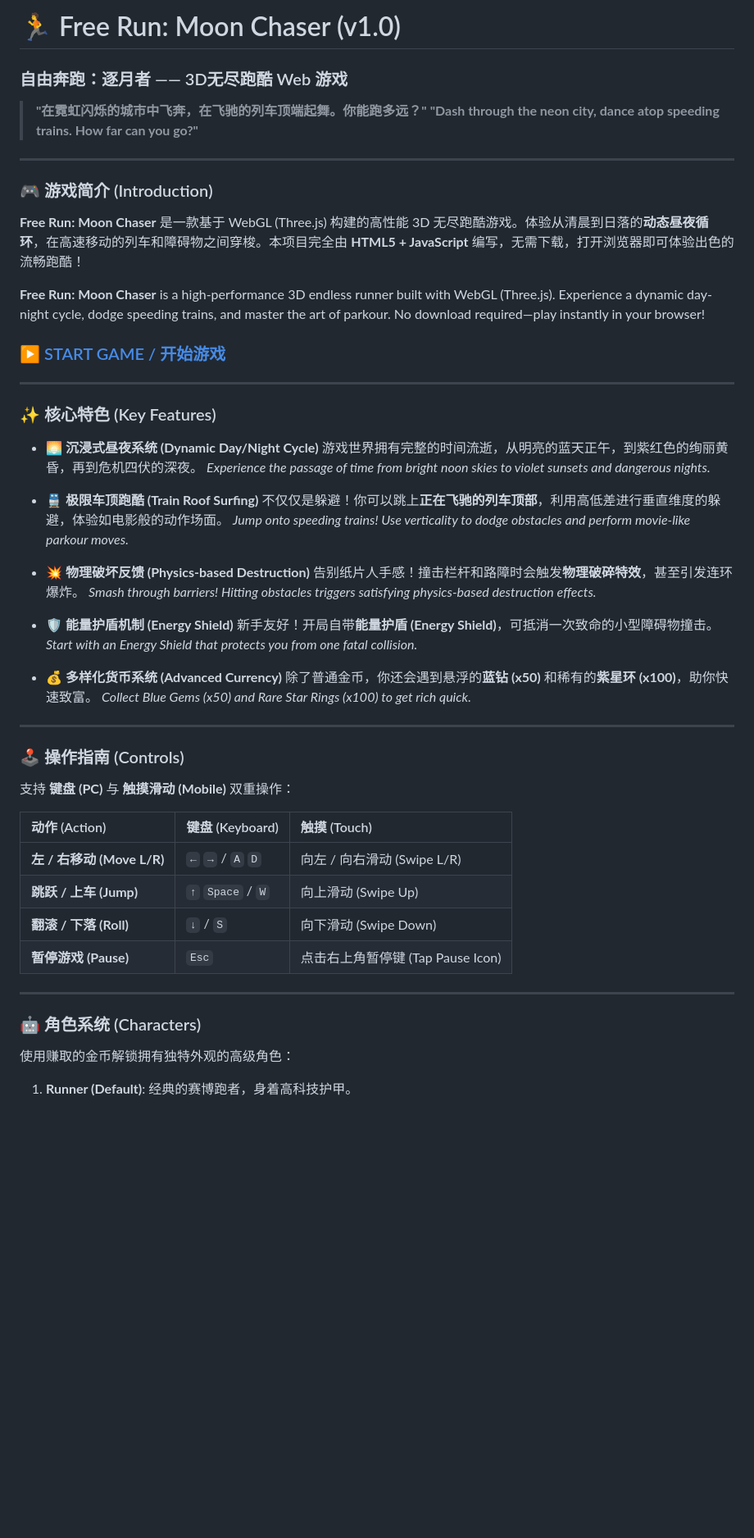
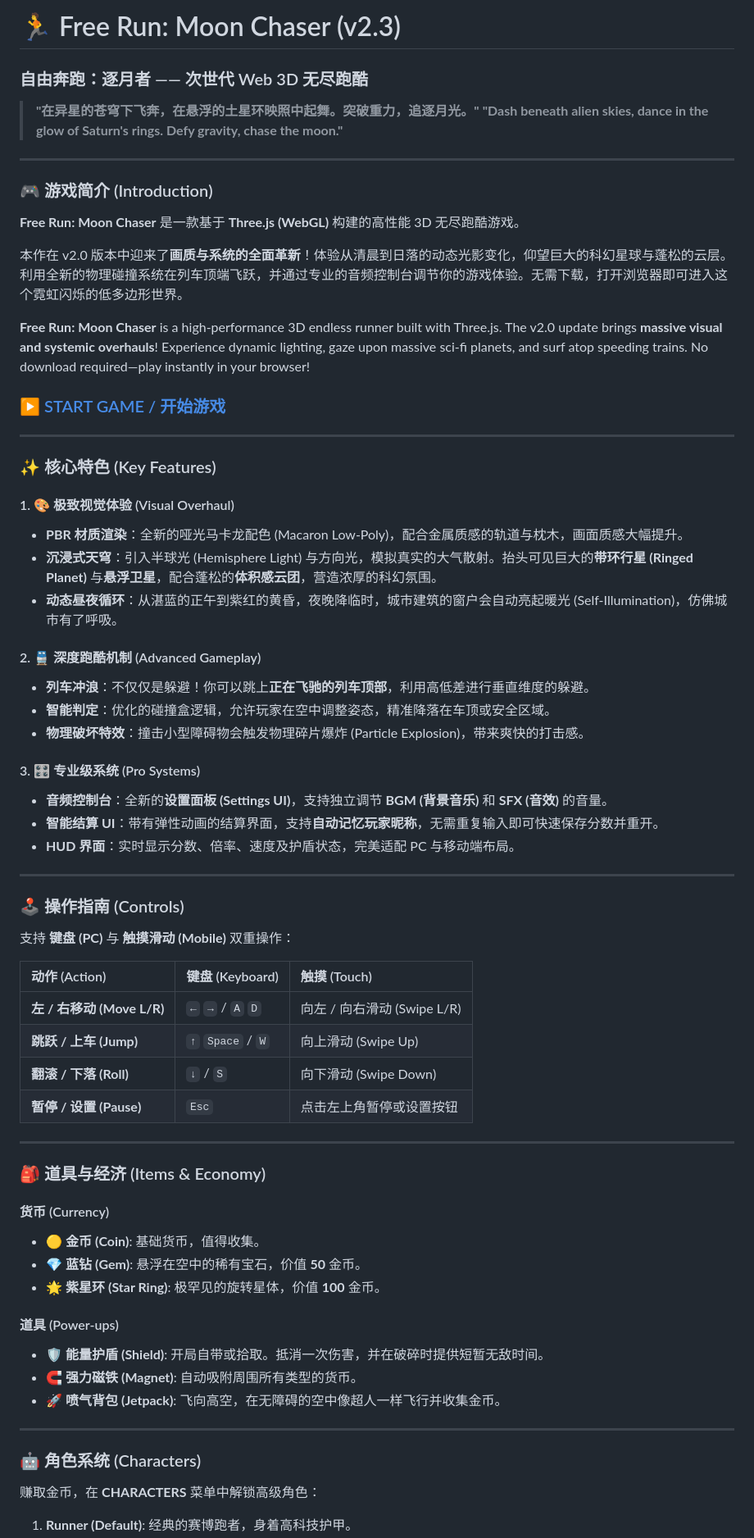
Before and after one commit to TheLostRiver/FreeRun-MoonChaser, a Markdown page: README.md, the part around one of its changes. Shown at 82% size. Rendered like a GitHub page; blank space fills up the shorter version.

```diff
--- a/README.md
+++ b/README.md
@@ -1,16 +1,18 @@
-# 🏃 Free Run: Moon Chaser (v1.0)
-### 自由奔跑：逐月者 —— 3D无尽跑酷 Web 游戏
+# 🏃 Free Run: Moon Chaser (v2.3)
+### 自由奔跑：逐月者 —— 次世代 Web 3D 无尽跑酷
 
-> **"在霓虹闪烁的城市中飞奔，在飞驰的列车顶端起舞。你能跑多远？"**
-> **"Dash through the neon city, dance atop speeding trains. How far can you go?"**
+> **"在异星的苍穹下飞奔，在悬浮的土星环映照中起舞。突破重力，追逐月光。"**
+> **"Dash beneath alien skies, dance in the glow of Saturn's rings. Defy gravity, chase the moon."**
 
 ---
 
 ### 🎮 游戏简介 (Introduction)
 
-**Free Run: Moon Chaser** 是一款基于 WebGL (Three.js) 构建的高性能 3D 无尽跑酷游戏。体验从清晨到日落的**动态昼夜循环**，在高速移动的列车和障碍物之间穿梭。本项目完全由 **HTML5 + JavaScript** 编写，无需下载，打开浏览器即可体验出色的流畅跑酷！
+**Free Run: Moon Chaser** 是一款基于 **Three.js (WebGL)** 构建的高性能 3D 无尽跑酷游戏。
 
-**Free Run: Moon Chaser** is a high-performance 3D endless runner built with WebGL (Three.js). Experience a dynamic day-night cycle, dodge speeding trains, and master the art of parkour. No download required—play instantly in your browser!
+本作在 v2.0 版本中迎来了**画质与系统的全面革新**！体验从清晨到日落的动态光影变化，仰望巨大的科幻星球与蓬松的云层。利用全新的物理碰撞系统在列车顶端飞跃，并通过专业的音频控制台调节你的游戏体验。无需下载，打开浏览器即可进入这个霓虹闪烁的低多边形世界。
+
+**Free Run: Moon Chaser** is a high-performance 3D endless runner built with Three.js. The v2.0 update brings **massive visual and systemic overhauls**! Experience dynamic lighting, gaze upon massive sci-fi planets, and surf atop speeding trains. No download required—play instantly in your browser!
 
 ### [ ▶️ START GAME / 开始游戏 ](https://moon.bolobolo.online/)
 
@@ -18,25 +20,20 @@
 
 ### ✨ 核心特色 (Key Features)
 
-* **🌅 沉浸式昼夜系统 (Dynamic Day/Night Cycle)**
-    游戏世界拥有完整的时间流逝，从明亮的蓝天正午，到紫红色的绚丽黄昏，再到危机四伏的深夜。
-    *Experience the passage of time from bright noon skies to violet sunsets and dangerous nights.*
+#### 1. 🎨 极致视觉体验 (Visual Overhaul)
+* **PBR 材质渲染**：全新的哑光马卡龙配色 (Macaron Low-Poly)，配合金属质感的轨道与枕木，画面质感大幅提升。
+* **沉浸式天穹**：引入半球光 (Hemisphere Light) 与方向光，模拟真实的大气散射。抬头可见巨大的**带环行星 (Ringed Planet)** 与**悬浮卫星**，配合蓬松的**体积感云团**，营造浓厚的科幻氛围。
+* **动态昼夜循环**：从湛蓝的正午到紫红的黄昏，夜晚降临时，城市建筑的窗户会自动亮起暖光 (Self-Illumination)，仿佛城市有了呼吸。
 
-* **🚆 极限车顶跑酷 (Train Roof Surfing)**
-    不仅仅是躲避！你可以跳上**正在飞驰的列车顶部**，利用高低差进行垂直维度的躲避，体验如电影般的动作场面。
-    *Jump onto speeding trains! Use verticality to dodge obstacles and perform movie-like parkour moves.*
+#### 2. 🚆 深度跑酷机制 (Advanced Gameplay)
+* **列车冲浪**：不仅仅是躲避！你可以跳上**正在飞驰的列车顶部**，利用高低差进行垂直维度的躲避。
+* **智能判定**：优化的碰撞盒逻辑，允许玩家在空中调整姿态，精准降落在车顶或安全区域。
+* **物理破坏特效**：撞击小型障碍物会触发物理碎片爆炸 (Particle Explosion)，带来爽快的打击感。
 
-* **💥 物理破坏反馈 (Physics-based Destruction)**
-    告别纸片人手感！撞击栏杆和路障时会触发**物理破碎特效**，甚至引发连环爆炸。
-    *Smash through barriers! Hitting obstacles triggers satisfying physics-based destruction effects.*
-
-* **🛡️ 能量护盾机制 (Energy Shield)**
-    新手友好！开局自带**能量护盾 (Energy Shield)**，可抵消一次致命的小型障碍物撞击。
-    *Start with an Energy Shield that protects you from one fatal collision.*
-
-* **💰 多样化货币系统 (Advanced Currency)**
-    除了普通金币，你还会遇到悬浮的**蓝钻 (x50)** 和稀有的**紫星环 (x100)**，助你快速致富。
-    *Collect Blue Gems (x50) and Rare Star Rings (x100) to get rich quick.*
+#### 3. 🎛️ 专业级系统 (Pro Systems)
+* **音频控制台**：全新的**设置面板 (Settings UI)**，支持独立调节 **BGM (背景音乐)** 和 **SFX (音效)** 的音量。
+* **智能结算 UI**：带有弹性动画的结算界面，支持**自动记忆玩家昵称**，无需重复输入即可快速保存分数并重开。
+* **HUD 界面**：实时显示分数、倍率、速度及护盾状态，完美适配 PC 与移动端布局。
 
 ---
 
@@ -49,12 +46,26 @@
 | **左 / 右移动 (Move L/R)** | `←` `→` / `A` `D` | 向左 / 向右滑动 (Swipe L/R) |
 | **跳跃 / 上车 (Jump)** | `↑` `Space` / `W` | 向上滑动 (Swipe Up) |
 | **翻滚 / 下落 (Roll)** | `↓` / `S` | 向下滑动 (Swipe Down) |
-| **暂停游戏 (Pause)** | `Esc` | 点击右上角暂停键 (Tap Pause Icon) |
+| **暂停 / 设置 (Pause)** | `Esc` | 点击左上角暂停或设置按钮 |
+
+---
+
+### 🎒 道具与经济 (Items & Economy)
+
+#### 货币 (Currency)
+* 🟡 **金币 (Coin)**: 基础货币，值得收集。
+* 💎 **蓝钻 (Gem)**: 悬浮在空中的稀有宝石，价值 **50** 金币。
+* 🌟 **紫星环 (Star Ring)**: 极罕见的旋转星体，价值 **100** 金币。
+
+#### 道具 (Power-ups)
+* 🛡️ **能量护盾 (Shield)**: 开局自带或拾取。抵消一次伤害，并在破碎时提供短暂无敌时间。
+* 🧲 **强力磁铁 (Magnet)**: 自动吸附周围所有类型的货币。
+* 🚀 **喷气背包 (Jetpack)**: 飞向高空，在无障碍的空中像超人一样飞行并收集金币。
 
 ---
 
 ### 🤖 角色系统 (Characters)
 
-使用赚取的金币解锁拥有独特外观的高级角色：
+赚取金币，在 **CHARACTERS** 菜单中解锁高级角色：
 
 1.  **Runner (Default)**: 经典的赛博跑者，身着高科技护甲。
```
Also changed, not shown: other parts of README.md (+23 -64 lines).
